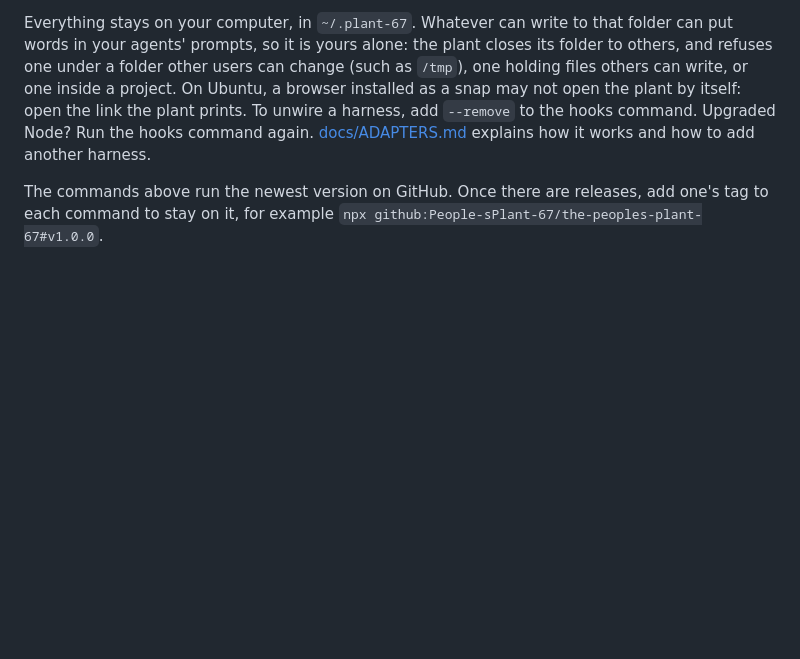
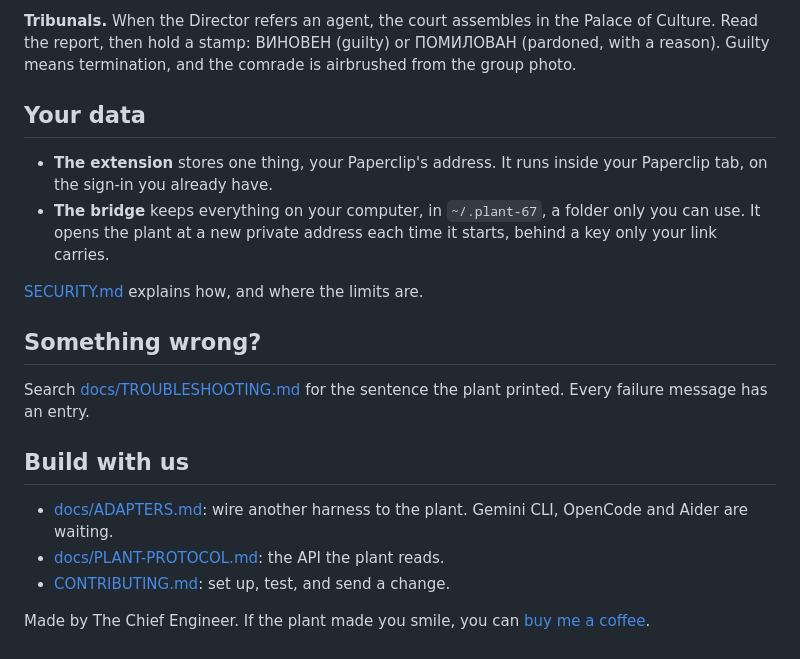
Before and after one commit to People-sPlant-67/the-peoples-plant-67, a Markdown page: README.md, the part around one of its changes. Drawn GitHub-style; blank space fills up the shorter version.

```diff
--- a/README.md
+++ b/README.md
@@ -49,4 +44,21 @@ Click a comrade to send a directive of up to 7,000 characters. Your agent reads
 
-Everything stays on your computer, in `~/.plant-67`. Whatever can write to that folder can put words in your agents' prompts, so it is yours alone: the plant closes its folder to others, and refuses one under a folder other users can change (such as `/tmp`), one holding files others can write, or one inside a project. On Ubuntu, a browser installed as a snap may not open the plant by itself: open the link the plant prints. To unwire a harness, add `--remove` to the hooks command. Upgraded Node? Run the hooks command again. [docs/ADAPTERS.md](docs/ADAPTERS.md) explains how it works and how to add another harness.
+**Tribunals.** When the Director refers an agent, the court assembles in the Palace of Culture. Read the report, then hold a stamp: ВИНОВЕН (guilty) or ПОМИЛОВАН (pardoned, with a reason). Guilty means termination, and the comrade is airbrushed from the group photo.
 
-The commands above run the newest version on GitHub. Once there are releases, add one's tag to each command to stay on it, for example `npx github:People-sPlant-67/the-peoples-plant-67#v1.0.0`.
+## Your data
+
+- **The extension** stores one thing, your Paperclip's address. It runs inside your Paperclip tab, on the sign-in you already have.
+- **The bridge** keeps everything on your computer, in `~/.plant-67`, a folder only you can use. It opens the plant at a new private address each time it starts, behind a key only your link carries.
+
+[SECURITY.md](SECURITY.md) explains how, and where the limits are.
+
+## Something wrong?
+
+Search [docs/TROUBLESHOOTING.md](docs/TROUBLESHOOTING.md) for the sentence the plant printed. Every failure message has an entry.
+
+## Build with us
+
+- [docs/ADAPTERS.md](docs/ADAPTERS.md): wire another harness to the plant. Gemini CLI, OpenCode and Aider are waiting.
+- [docs/PLANT-PROTOCOL.md](docs/PLANT-PROTOCOL.md): the API the plant reads.
+- [CONTRIBUTING.md](CONTRIBUTING.md): set up, test, and send a change.
+
+Made by The Chief Engineer. If the plant made you smile, you can [buy me a coffee](https://buymeacoffee.com/thechiefengineer).
```
Also changed, not shown: other parts of README.md (+25 -30 lines), CONTRIBUTING.md (added, +72 -0 lines), SECURITY.md (added, +45 -0 lines), docs/ADAPTERS.md (+2 -1 lines), docs/INSTALL.md (added, +94 -0 lines), docs/TROUBLESHOOTING.md (added, +212 -0 lines), docs/media/founding.gif (added), 5 other files.
